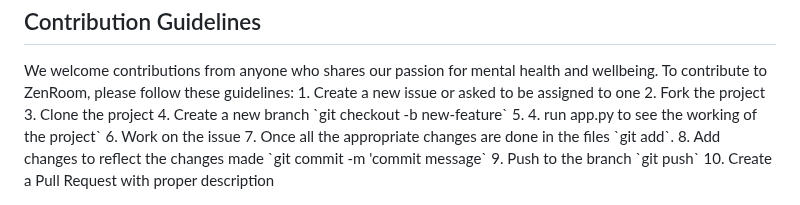
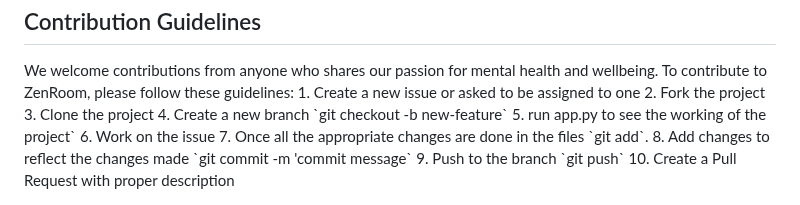
Before and after one commit to blackhackerz/ZenRoom, a Markdown page: README.md, the part around one of its changes. Drawn GitHub-style.

```diff
--- a/README.md
+++ b/README.md
@@ -34,7 +33,7 @@ We welcome contributions from anyone who shares our passion for mental health an
 2. Fork the project</br>
 3. Clone the project</br>
 4. Create a new branch `git checkout -b new-feature`</br>
-5. 4. run app.py to see the working of the project`</br>
+5. run app.py to see the working of the project`</br>
 6. Work on the issue</br>
 7. Once all the appropriate changes are done in the files `git add`.</br>
 8. Add changes to reflect the changes made `git commit -m 'commit message`</br>
```
Also changed, not shown: other parts of README.md (+2 -3 lines).
